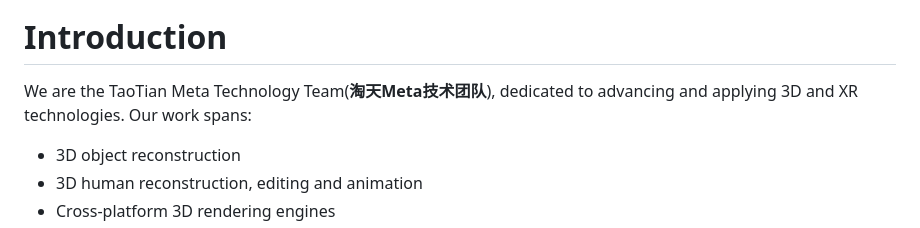
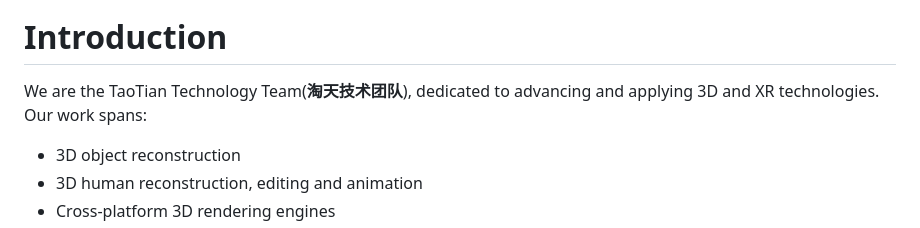
Before and after one commit to alibaba/Taobao3D, a Markdown page: README.md, the part around the change. Rendered like a GitHub page.

Commit message:
tiny update in README

```diff
--- a/README.md
+++ b/README.md
@@ -3,7 +3,7 @@
 </div>
 
 # Introduction
-We are the TaoTian Meta Technology Team(**淘天Meta技术团队**), dedicated to advancing and applying 3D and XR technologies. Our work spans:
+We are the TaoTian Technology Team(**淘天技术团队**), dedicated to advancing and applying 3D and XR technologies. Our work spans:
 - 3D object reconstruction
 - 3D human reconstruction, editing and animation
 - Cross‑platform 3D rendering engines
```
